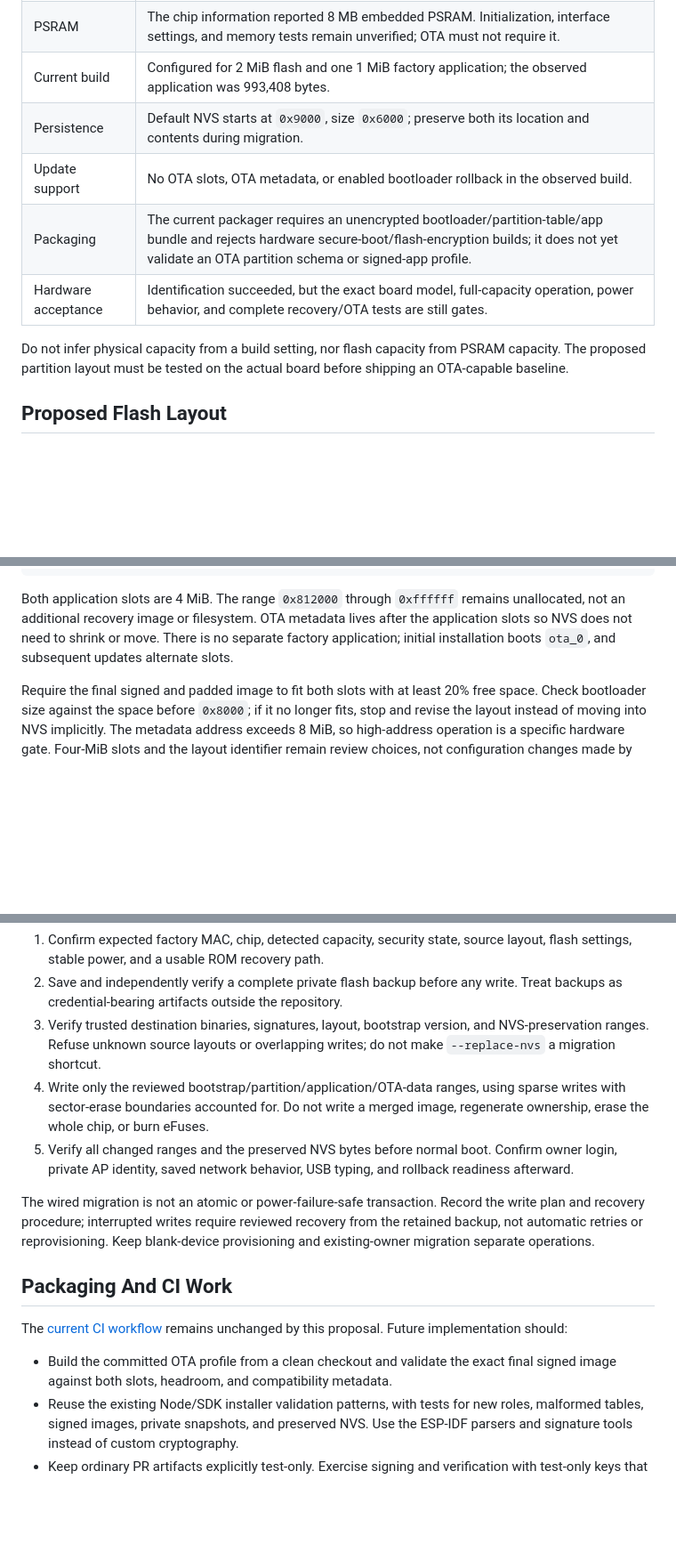
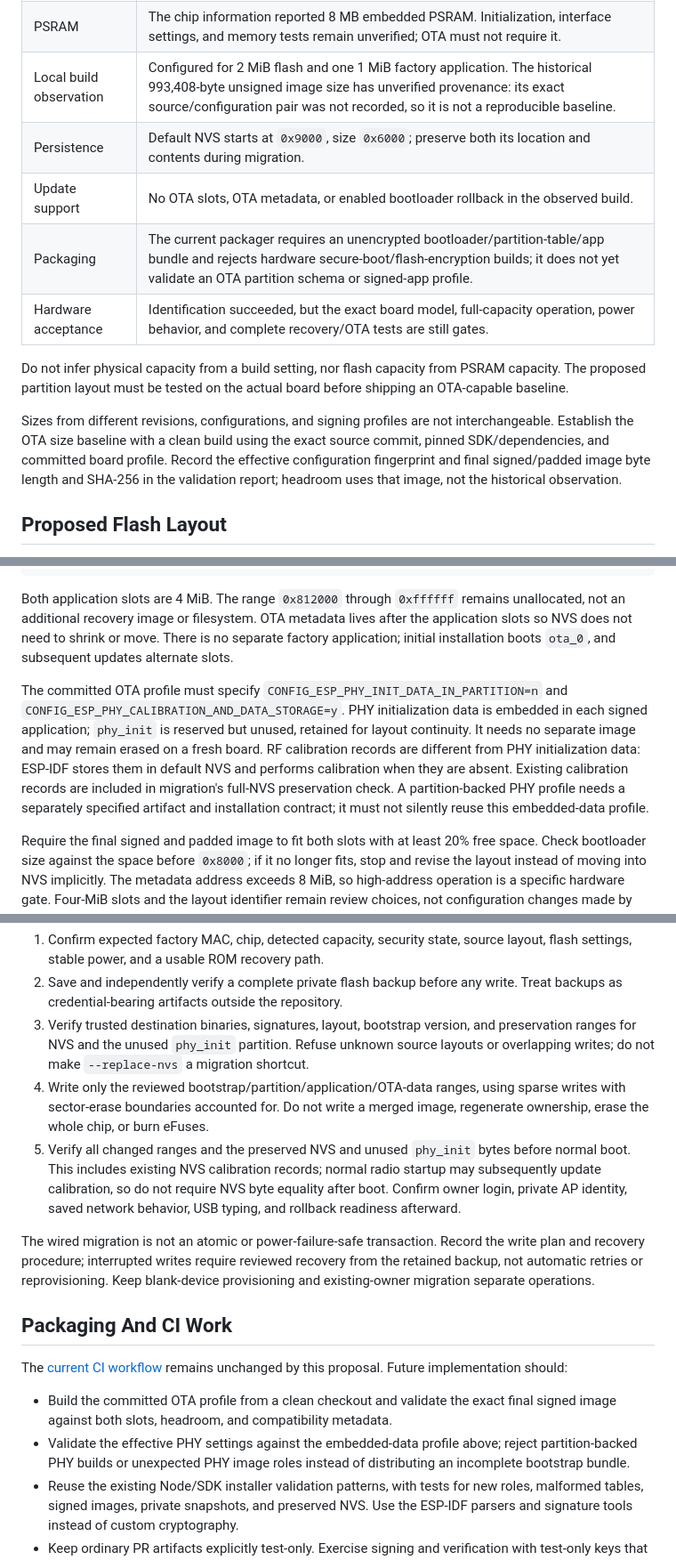
Before and after one commit to AaronWangTT/remote-keyboard-connector, a Markdown page: docs/ota-proposal.md, 3 parts joined by grey strips. Shown at 89% size. GitHub-like rendering; blank space fills up the shorter version.

Commit message:
docs: clarify OTA PHY profile and size baseline

```diff
--- a/docs/ota-proposal.md
+++ b/docs/ota-proposal.md
@@ -45,7 +45,7 @@ identification session, not necessarily the firmware currently on `main`:
 | --- | --- |
 | Physical flash | esptool 5.4.0 reported `16MB` on 2026-09-15: 16,777,216 bytes, or 16 MiB. This is chip-ID detection, not a full-range write/read test. |
 | PSRAM | The chip information reported 8 MB embedded PSRAM. Initialization, interface settings, and memory tests remain unverified; OTA must not require it. |
-| Current build | Configured for 2 MiB flash and one 1 MiB factory application; the observed application was 993,408 bytes. |
+| Local build observation | Configured for 2 MiB flash and one 1 MiB factory application. The historical 993,408-byte unsigned image size has unverified provenance: its exact source/configuration pair was not recorded, so it is not a reproducible baseline. |
 | Persistence | Default NVS starts at `0x9000`, size `0x6000`; preserve both its location and contents during migration. |
 | Update support | No OTA slots, OTA metadata, or enabled bootloader rollback in the observed build. |
 | Packaging | The current packager requires an unencrypted bootloader/partition-table/app bundle and rejects hardware secure-boot/flash-encryption builds; it does not yet validate an OTA partition schema or signed-app profile. |
@@ -54,6 +54,13 @@ identification session, not necessarily the firmware currently on `main`:
 Do not infer physical capacity from a build setting, nor flash capacity from
 PSRAM capacity. The proposed partition layout must be tested on the actual
 board before shipping an OTA-capable baseline.
+
+Sizes from different revisions, configurations, and signing profiles are not
+interchangeable. Establish the OTA size baseline with a clean build using the
+exact source commit, pinned SDK/dependencies, and committed board profile.
+Record the effective configuration fingerprint and final signed/padded image
+byte length and SHA-256 in the validation report; headroom uses that image,
+not the historical observation.
 
 ## Proposed Flash Layout
 
@@ -76,6 +83,16 @@ metadata lives after the application slots so NVS does not need to shrink or
 move. There is no separate factory application; initial installation boots
 `ota_0`, and subsequent updates alternate slots.
 
+The committed OTA profile must specify `CONFIG_ESP_PHY_INIT_DATA_IN_PARTITION=n`
+and `CONFIG_ESP_PHY_CALIBRATION_AND_DATA_STORAGE=y`. PHY initialization data is
+embedded in each signed application; `phy_init` is reserved but unused, retained
+for layout continuity. It needs no separate image and may remain erased on a
+fresh board. RF calibration records are different from PHY initialization data:
+ESP-IDF stores them in default NVS and performs calibration when they are absent.
+Existing calibration records are included in migration's full-NVS preservation
+check. A partition-backed PHY profile needs a separately specified artifact and
+installation contract; it must not silently reuse this embedded-data profile.
+
 Require the final signed and padded image to fit both slots with at least 20%
 free space. Check bootloader size against the space before `0x8000`; if it no
 longer fits, stop and revise the layout instead of moving into NVS implicitly.
@@ -262,14 +279,17 @@ For migration of an already provisioned board:
 2. Save and independently verify a complete private flash backup before any
    write. Treat backups as credential-bearing artifacts outside the repository.
 3. Verify trusted destination binaries, signatures, layout, bootstrap version,
-   and NVS-preservation ranges. Refuse unknown source layouts or overlapping
-   writes; do not make `--replace-nvs` a migration shortcut.
+   and preservation ranges for NVS and the unused `phy_init` partition. Refuse
+   unknown source layouts or overlapping writes; do not make `--replace-nvs`
+   a migration shortcut.
 4. Write only the reviewed bootstrap/partition/application/OTA-data ranges,
    using sparse writes with sector-erase boundaries accounted for. Do not write
    a merged image, regenerate ownership, erase the whole chip, or burn eFuses.
-5. Verify all changed ranges and the preserved NVS bytes before normal boot.
-   Confirm owner login, private AP identity, saved network behavior, USB typing,
-   and rollback readiness afterward.
+5. Verify all changed ranges and the preserved NVS and unused `phy_init` bytes
+   before normal boot. This includes existing NVS calibration records; normal
+   radio startup may subsequently update calibration, so do not require NVS
+   byte equality after boot. Confirm owner login, private AP identity, saved
+   network behavior, USB typing, and rollback readiness afterward.
 
 The wired migration is not an atomic or power-failure-safe transaction. Record
 the write plan and recovery procedure; interrupted writes require reviewed
@@ -283,6 +303,9 @@ proposal. Future implementation should:
 
 - Build the committed OTA profile from a clean checkout and validate the exact
   final signed image against both slots, headroom, and compatibility metadata.
+- Validate the effective PHY settings against the embedded-data profile above;
+   reject partition-backed PHY builds or unexpected PHY image roles instead of
+   distributing an incomplete bootstrap bundle.
 - Reuse the existing Node/SDK installer validation patterns, with tests for new
   roles, malformed tables, signed images, private snapshots, and preserved NVS.
   Use the ESP-IDF parsers and signature tools instead of custom cryptography.
```
Also changed, not shown: other parts of docs/ota-proposal.md (+3 -1 lines).
